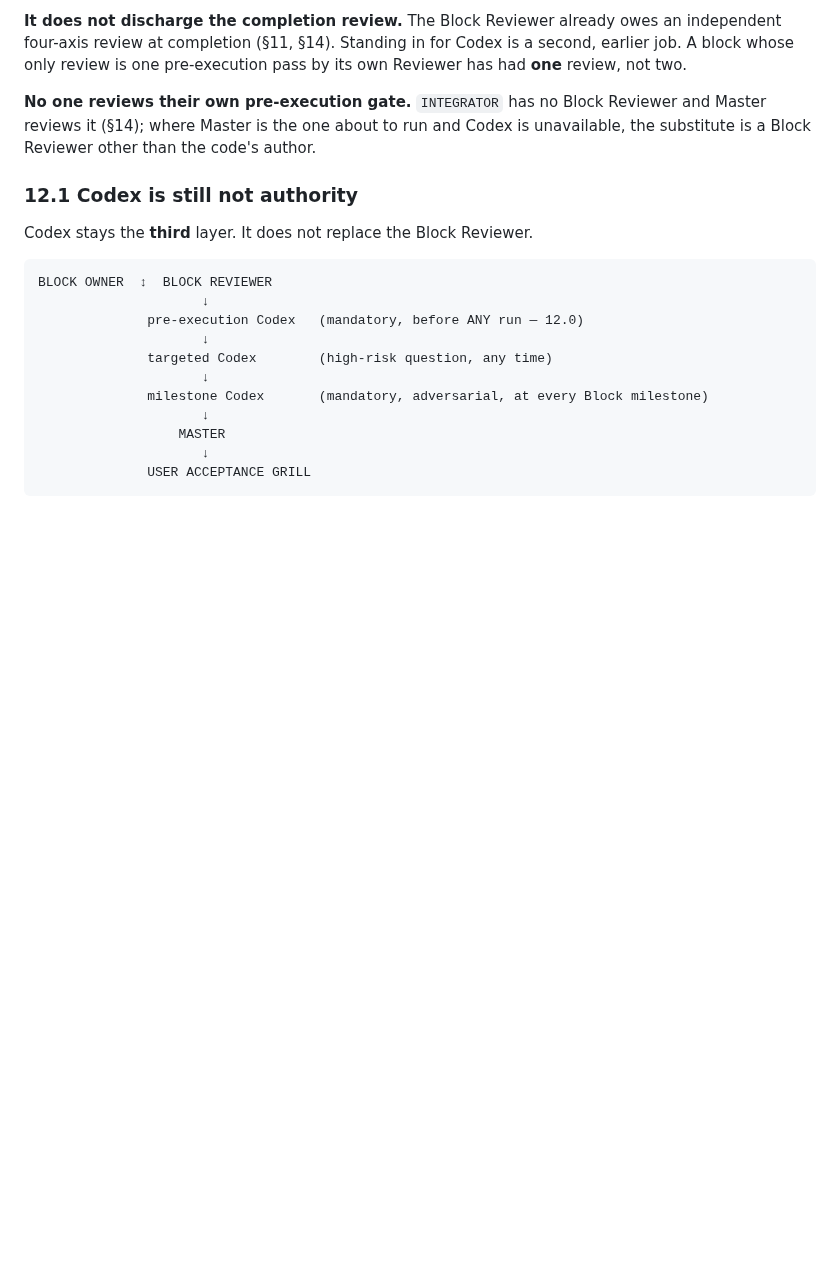
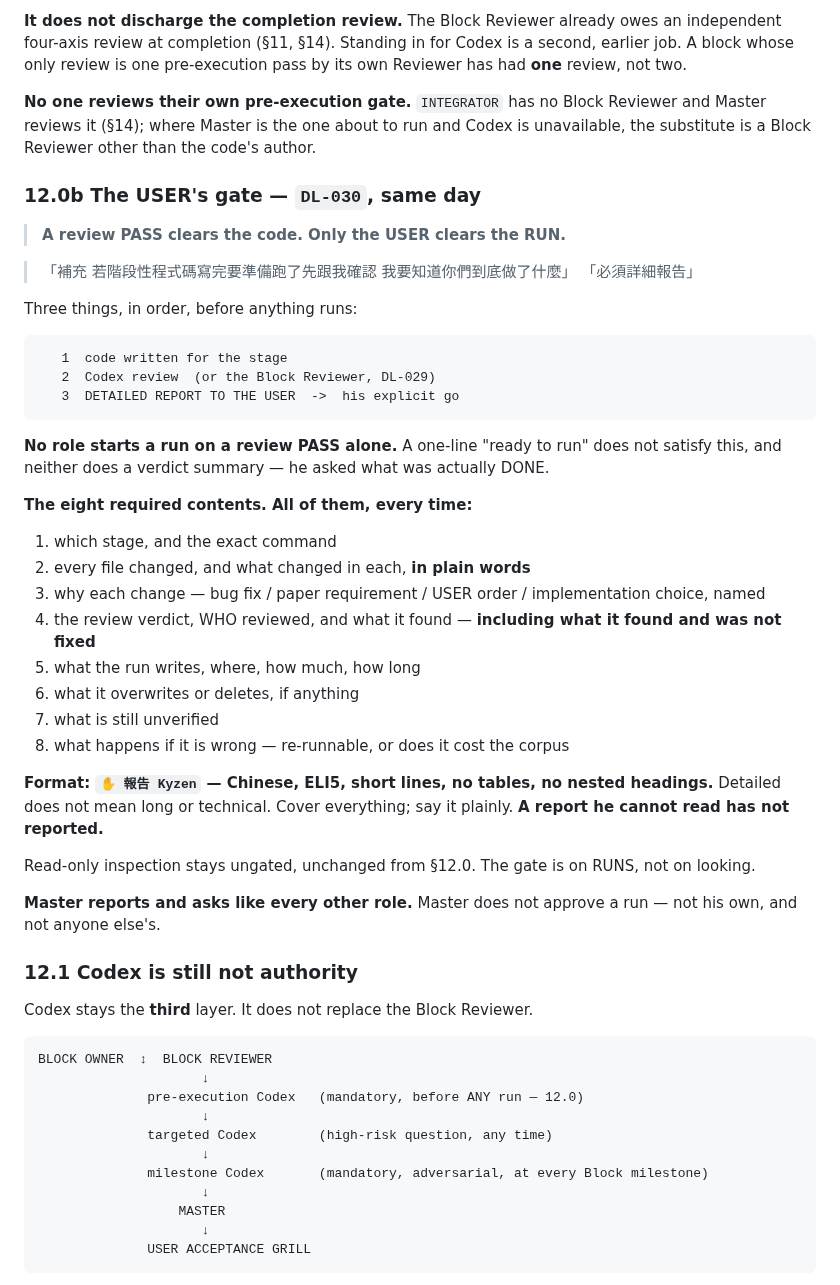
Before and after one commit to Kyzen5128/MetaFindV1, a Markdown page: workflow/SKILLS.md, the part around the change. Rendered like a GitHub page; blank space fills up the shorter version.

````diff
--- a/workflow/SKILLS.md
+++ b/workflow/SKILLS.md
@@ -464,6 +464,44 @@ whose only review is one pre-execution pass by its own Reviewer has had **one**
 reviews it (§14); where Master is the one about to run and Codex is unavailable, the substitute is
 a Block Reviewer other than the code's author.
 
+### 12.0b The USER's gate — `DL-030`, same day
+
+> **A review PASS clears the code. Only the USER clears the RUN.**
+
+> 「補充 若階段性程式碼寫完要準備跑了先跟我確認 我要知道你們到底做了什麼」
+> 「必須詳細報告」
+
+Three things, in order, before anything runs:
+
+```
+   1  code written for the stage
+   2  Codex review  (or the Block Reviewer, DL-029)
+   3  DETAILED REPORT TO THE USER  ->  his explicit go
+```
+
+**No role starts a run on a review PASS alone.** A one-line "ready to run" does not satisfy this,
+and neither does a verdict summary — he asked what was actually DONE.
+
+**The eight required contents. All of them, every time:**
+
+1. which stage, and the exact command
+2. every file changed, and what changed in each, **in plain words**
+3. why each change — bug fix / paper requirement / USER order / implementation choice, named
+4. the review verdict, WHO reviewed, and what it found — **including what it found and was not fixed**
+5. what the run writes, where, how much, how long
+6. what it overwrites or deletes, if anything
+7. what is still unverified
+8. what happens if it is wrong — re-runnable, or does it cost the corpus
+
+**Format: `✋ 報告 Kyzen` — Chinese, ELI5, short lines, no tables, no nested headings.** Detailed
+does not mean long or technical. Cover everything; say it plainly. **A report he cannot read has
+not reported.**
+
+Read-only inspection stays ungated, unchanged from §12.0. The gate is on RUNS, not on looking.
+
+**Master reports and asks like every other role.** Master does not approve a run — not his own,
+and not anyone else's.
+
 ### 12.1 Codex is still not authority
 
 Codex stays the **third** layer. It does not replace the Block Reviewer.
````
Also changed, not shown: workflow/BLOCKS.md (+2 -1 lines), workflow/DECISION_LEDGER.md (+26 -0 lines).
